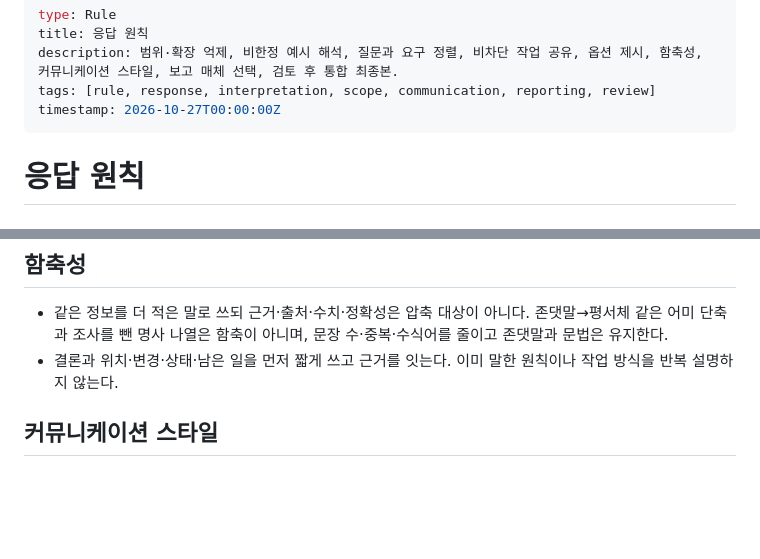
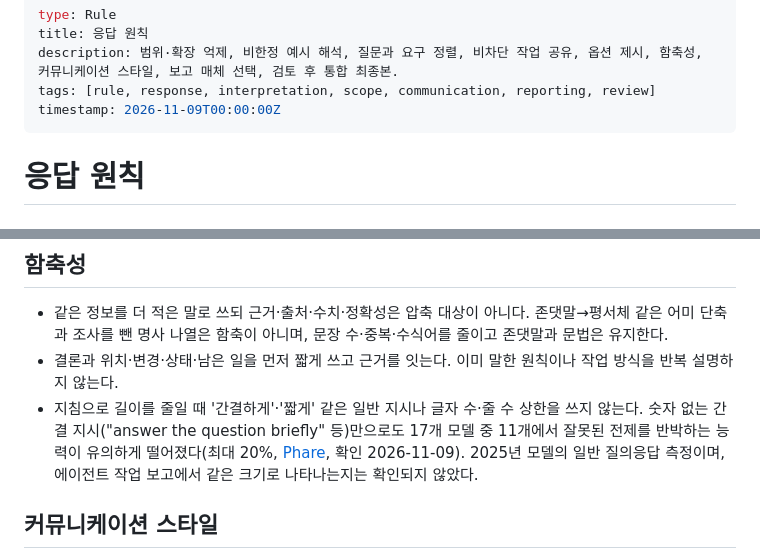
Before and after one commit to Ho-Gyu-Lee/hello-omp, a Markdown page: okf/response-principles.md, 2 parts joined by grey strips. GitHub-like rendering; blank space fills up the shorter version.

```diff
--- a/okf/response-principles.md
+++ b/okf/response-principles.md
@@ -3,7 +3,7 @@ type: Rule
 title: 응답 원칙
 description: 범위·확장 억제, 비한정 예시 해석, 질문과 요구 정렬, 비차단 작업 공유, 옵션 제시, 함축성, 커뮤니케이션 스타일, 보고 매체 선택, 검토 후 통합 최종본.
 tags: [rule, response, interpretation, scope, communication, reporting, review]
-timestamp: 2026-10-27T00:00:00Z
+timestamp: 2026-11-09T00:00:00Z
 ---
 
 # 응답 원칙
@@ -34,6 +34,7 @@ timestamp: 2026-10-27T00:00:00Z
 ## 함축성
 - 같은 정보를 더 적은 말로 쓰되 근거·출처·수치·정확성은 압축 대상이 아니다. 존댓말→평서체 같은 어미 단축과 조사를 뺀 명사 나열은 함축이 아니며, 문장 수·중복·수식어를 줄이고 존댓말과 문법은 유지한다.
 - 결론과 위치·변경·상태·남은 일을 먼저 짧게 쓰고 근거를 잇는다. 이미 말한 원칙이나 작업 방식을 반복 설명하지 않는다.
+- 지침으로 길이를 줄일 때 '간결하게'·'짧게' 같은 일반 지시나 글자 수·줄 수 상한을 쓰지 않는다. 숫자 없는 간결 지시("answer the question briefly" 등)만으로도 17개 모델 중 11개에서 잘못된 전제를 반박하는 능력이 유의하게 떨어졌다(최대 20%, [Phare](https://arxiv.org/abs/2505.11365), 확인 2026-11-09). 2025년 모델의 일반 질의응답 측정이며, 에이전트 작업 보고에서 같은 크기로 나타나는지는 확인되지 않았다.
 
 ## 커뮤니케이션 스타일
 - 사람이 읽는 글의 언어 범위와 문장 기준은 [사용자 개발 방향](/direction.md)의 「사용자」와 공통 방향 `RULES.md`의 「언어」를 따른다. 진행 메시지·질문·보고·위임 지시·서브에이전트 반환·사용자가 확인할 파일이 모두 한국어다. 문법적으로 자연스럽게 쓰고(번역투·잘못된 조사 금지) 용어를 일관되게 쓴다. 사용자에게 보내는 글은 존댓말을 일관되게 쓴다("-습니다/-입니다" 또는 "-요", 평서체·반말·혼용 금지). 기존 파일 본문(OKF·문서·코드 주석)을 고칠 때는 그 파일의 기존 문체를 따른다.
```
Also changed, not shown: okf/direction.md (+2 -2 lines).
